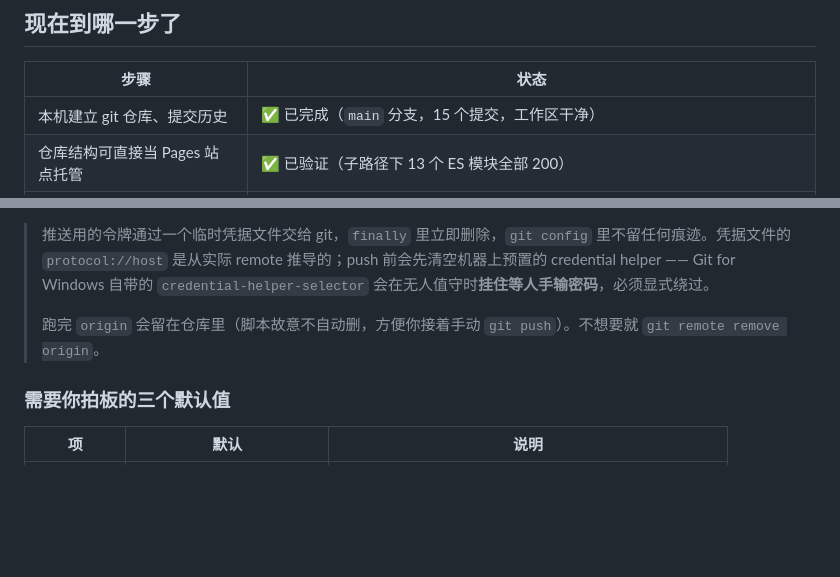
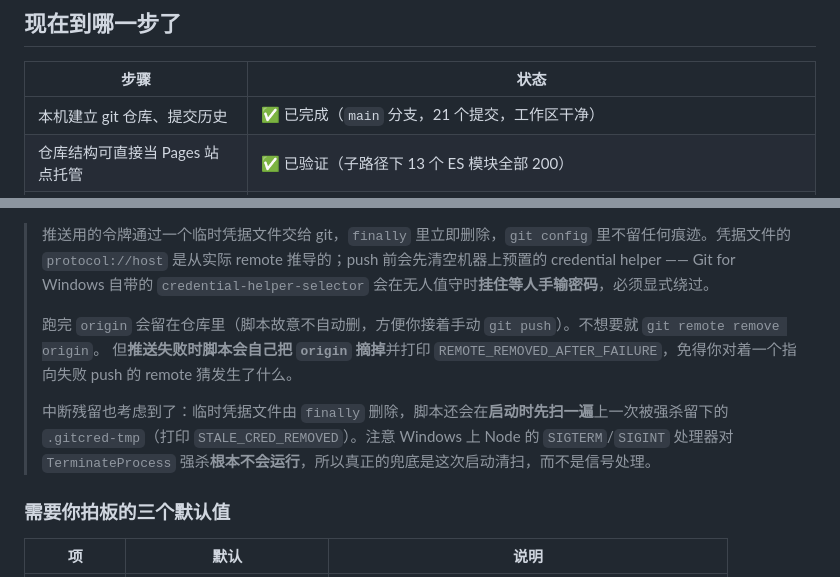
Before and after one commit to joken007/xinguang, a Markdown page: GITHUB.md, 2 parts joined by grey strips. Rendered like a GitHub page; blank space fills up the shorter version.

Commit message:
docs: record the failure-path cleanup and the stale-credential sweep

```diff
--- a/GITHUB.md
+++ b/GITHUB.md
@@ -7,7 +7,7 @@
 
 | 步骤 | 状态 |
 | --- | --- |
-| 本机建立 git 仓库、提交历史 | ✅ 已完成（`main` 分支，15 个提交，工作区干净） |
+| 本机建立 git 仓库、提交历史 | ✅ 已完成（`main` 分支，21 个提交，工作区干净） |
 | 仓库结构可直接当 Pages 站点托管 | ✅ 已验证（子路径下 13 个 ES 模块全部 200） |
 | 推送与开启 Pages 的脚本 | ✅ 已写好，并用本地裸仓库 + 假 GitHub API **端到端实跑验证过**（含「故意做坏一个资源」的负控） |
 | 授权后自动发布 | ✅ 已就绪：`node tools/watch-and-release.mjs` 一看到令牌就自动建仓/推送/开 Pages/验站点（已彩排） |
@@ -70,6 +70,9 @@ node tools/gh-release.mjs --repo xinguang
 > 推送用的令牌通过一个临时凭据文件交给 git，`finally` 里立即删除，`git config` 里不留任何痕迹。凭据文件的 `protocol://host` 是从实际 remote 推导的；push 前会先清空机器上预置的 credential helper —— Git for Windows 自带的 `credential-helper-selector` 会在无人值守时**挂住等人手输密码**，必须显式绕过。
 >
 > 跑完 `origin` 会留在仓库里（脚本故意不自动删，方便你接着手动 `git push`）。不想要就 `git remote remove origin`。
+> 但**推送失败时脚本会自己把 `origin` 摘掉**并打印 `REMOTE_REMOVED_AFTER_FAILURE`，免得你对着一个指向失败 push 的 remote 猜发生了什么。
+>
+> 中断残留也考虑到了：临时凭据文件由 `finally` 删除，脚本还会在**启动时先扫一遍**上一次被强杀留下的 `.gitcred-tmp`（打印 `STALE_CRED_REMOVED`）。注意 Windows 上 Node 的 `SIGTERM`/`SIGINT` 处理器对 `TerminateProcess` 强杀**根本不会运行**，所以真正的兜底是这次启动清扫，而不是信号处理。
 
 ### 需要你拍板的三个默认值
 
```
